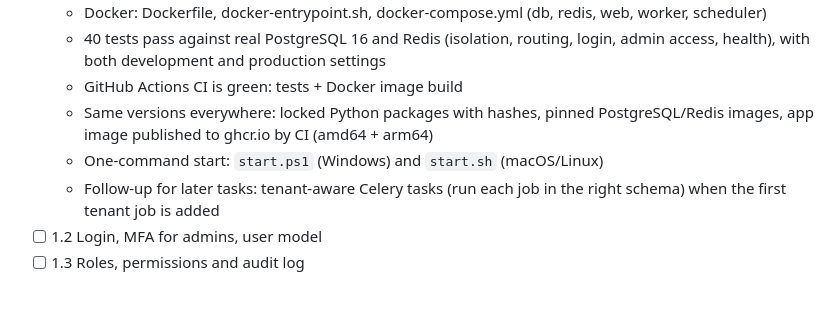
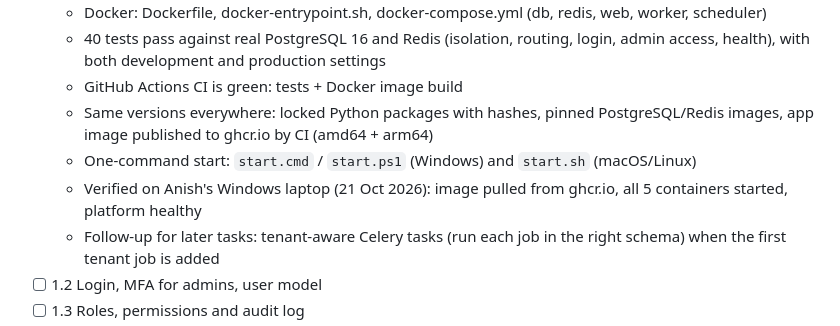
Before and after one commit to anishnz/Anish1989BusinessOS, a Markdown page: PROGRESS.md, the part around the change. Rendered like a GitHub page; blank space fills up the shorter version.

Commit message:
Progress: Docker stack verified on Windows laptop
Co-Authored-By: Claude Opus 5.5 <noreply@anthropic.com>
Claude-Session: https://claude.ai/code/session_01FpJAUeTn988XdUZkSP7DC4

```diff
--- a/PROGRESS.md
+++ b/PROGRESS.md
@@ -38,7 +38,8 @@ Open a new chat in the ERP CRM project and type:
   - 40 tests pass against real PostgreSQL 16 and Redis (isolation, routing, login, admin access, health), with both development and production settings
   - GitHub Actions CI is green: tests + Docker image build
   - Same versions everywhere: locked Python packages with hashes, pinned PostgreSQL/Redis images, app image published to ghcr.io by CI (amd64 + arm64)
-  - One-command start: `start.ps1` (Windows) and `start.sh` (macOS/Linux)
+  - One-command start: `start.cmd` / `start.ps1` (Windows) and `start.sh` (macOS/Linux)
+  - Verified on Anish's Windows laptop (21 Oct 2026): image pulled from ghcr.io, all 5 containers started, platform healthy
   - Follow-up for later tasks: tenant-aware Celery tasks (run each job in the right schema) when the first tenant job is added
 - [ ] 1.2 Login, MFA for admins, user model
 - [ ] 1.3 Roles, permissions and audit log
```
